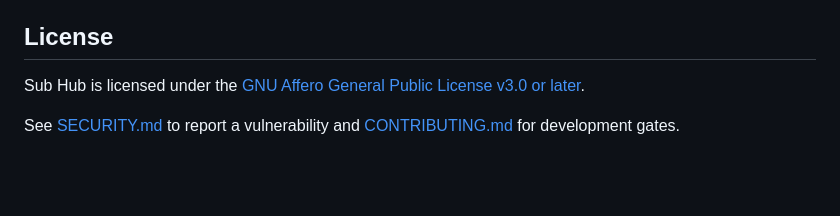
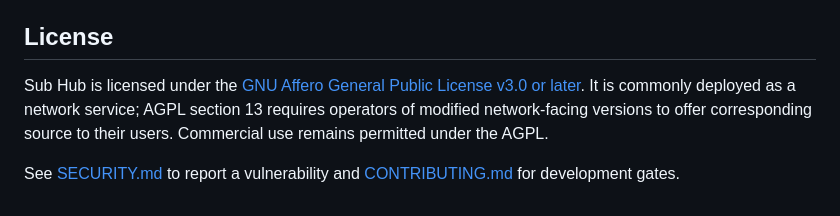
Before and after one commit to funn1est/sub-hub, a Markdown page: README.md, the part around the change. GitHub-like rendering; blank space fills up the shorter version.

Commit message:
docs: spell AGPL network-copyleft and Console locale split

```diff
--- a/README.md
+++ b/README.md
@@ -284,6 +284,9 @@ respective licenses and notices. Incorporated-material notices are collected in
 
 Sub Hub is licensed under the
 [GNU Affero General Public License v3.0 or later](LICENSE).
+It is commonly deployed as a network service; AGPL section 13 requires
+operators of modified network-facing versions to offer corresponding source
+to their users. Commercial use remains permitted under the AGPL.
 
 See [SECURITY.md](SECURITY.md) to report a vulnerability and
 [CONTRIBUTING.md](CONTRIBUTING.md) for development gates.
```
Also changed, not shown: apps/console/README.md (+2 -0 lines).
